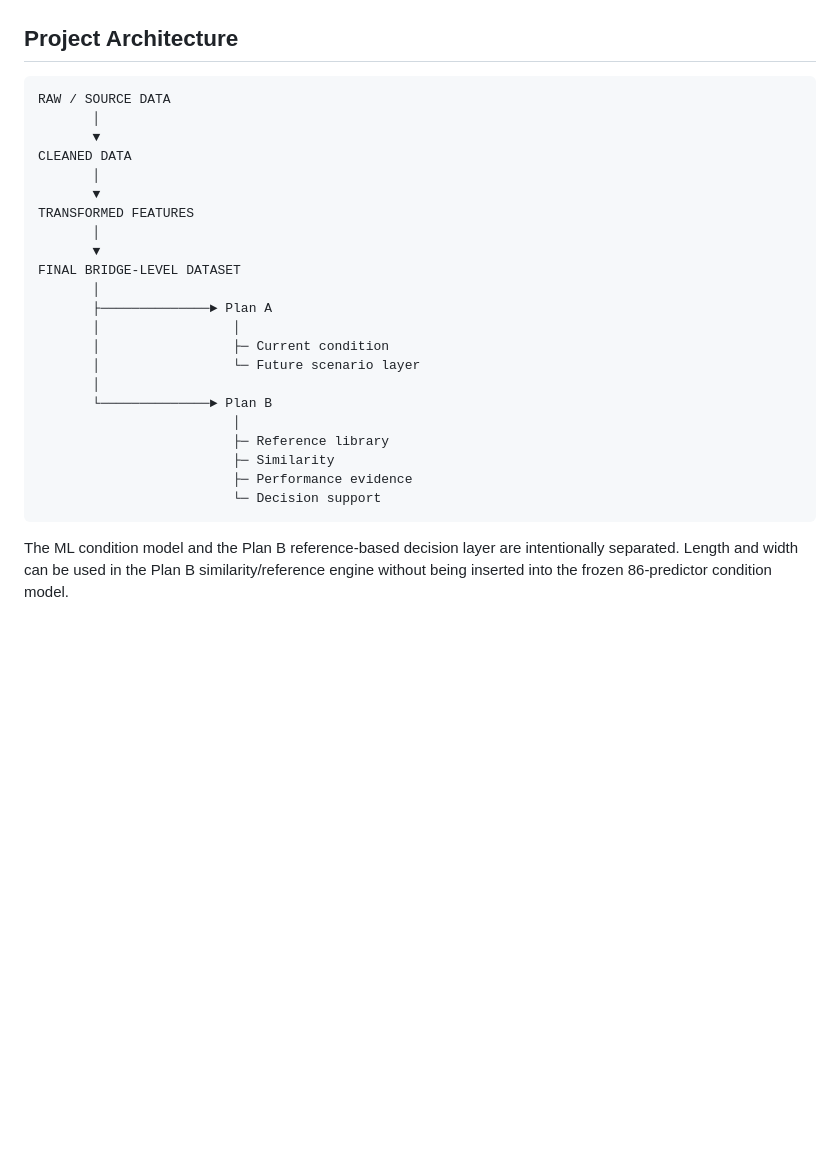
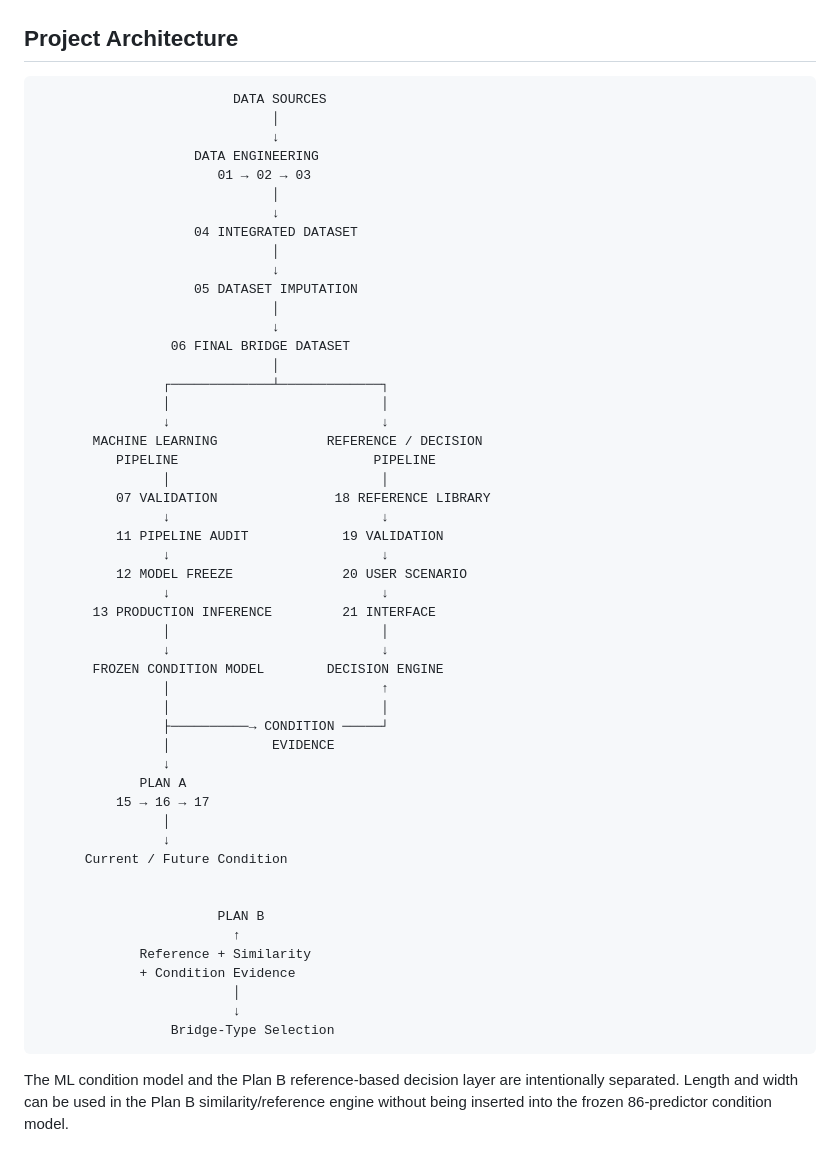
Before and after one commit to Kourosh-Kosari/german-bridge-condition-prediction, a Markdown page: README.md, the part around the change. Rendered like a GitHub page; blank space fills up the shorter version.

Commit message:
Revise project architecture in README.md
Updated project architecture diagram to include detailed data engineering steps and decision pipelines.

````diff
--- a/README.md
+++ b/README.md
@@ -242,28 +242,56 @@ The notebook list above describes the intended portfolio organization. The deplo
 ## Project Architecture
 
 ```text
-RAW / SOURCE DATA
-       │
-       ▼
-CLEANED DATA
-       │
-       ▼
-TRANSFORMED FEATURES
-       │
-       ▼
-FINAL BRIDGE-LEVEL DATASET
-       │
-       ├──────────────► Plan A
-       │                 │
-       │                 ├─ Current condition
-       │                 └─ Future scenario layer
-       │
-       └──────────────► Plan B
+                         DATA SOURCES
+                              │
+                              ↓
+                    DATA ENGINEERING
+                       01 → 02 → 03
+                              │
+                              ↓
+                    04 INTEGRATED DATASET
+                              │
+                              ↓
+                    05 DATASET IMPUTATION
+                              │
+                              ↓
+                 06 FINAL BRIDGE DATASET
+                              │
+                ┌─────────────┴─────────────┐
+                │                           │
+                ↓                           ↓
+       MACHINE LEARNING              REFERENCE / DECISION
+          PIPELINE                         PIPELINE
+                │                           │
+          07 VALIDATION               18 REFERENCE LIBRARY
+                ↓                           ↓
+          11 PIPELINE AUDIT            19 VALIDATION
+                ↓                           ↓
+          12 MODEL FREEZE              20 USER SCENARIO
+                ↓                           ↓
+       13 PRODUCTION INFERENCE         21 INTERFACE
+                │                           │
+                ↓                           ↓
+       FROZEN CONDITION MODEL        DECISION ENGINE
+                │                           ↑
+                │                           │
+                ├──────────→ CONDITION ─────┘
+                │             EVIDENCE
+                ↓
+             PLAN A
+          15 → 16 → 17
+                │
+                ↓
+      Current / Future Condition
+
+
+                       PLAN B
+                         ↑
+             Reference + Similarity
+             + Condition Evidence
                          │
-                         ├─ Reference library
-                         ├─ Similarity
-                         ├─ Performance evidence
-                         └─ Decision support
+                         ↓
+                 Bridge-Type Selection
 ```
 
 The ML condition model and the Plan B reference-based decision layer are intentionally separated. Length and width can be used in the Plan B similarity/reference engine without being inserted into the frozen 86-predictor condition model.
````
